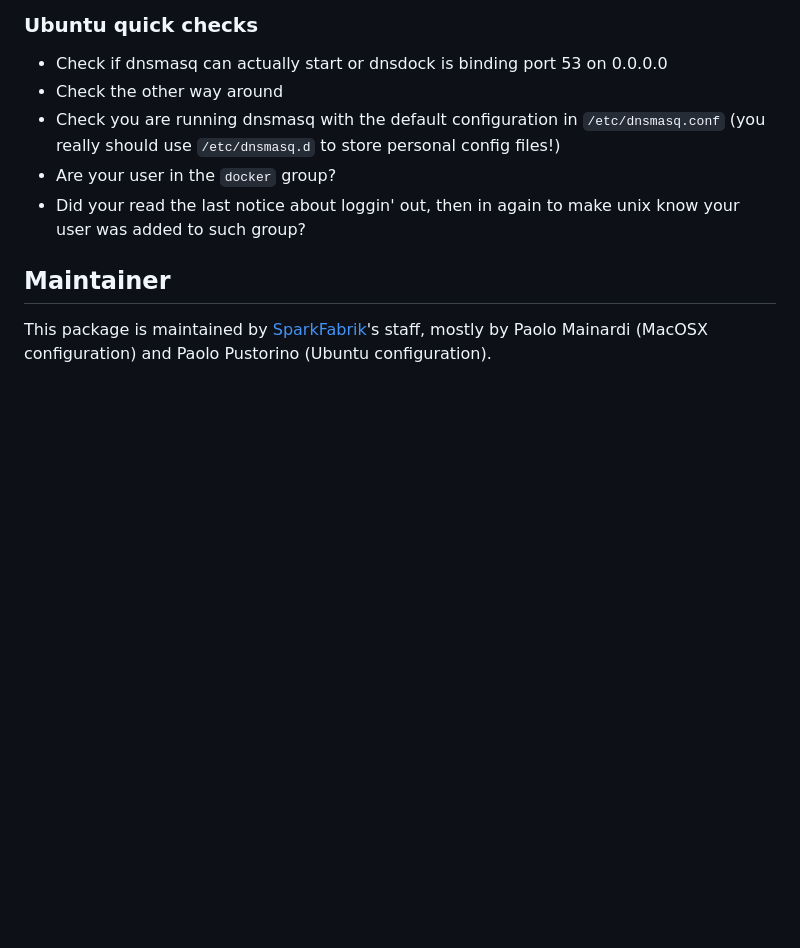
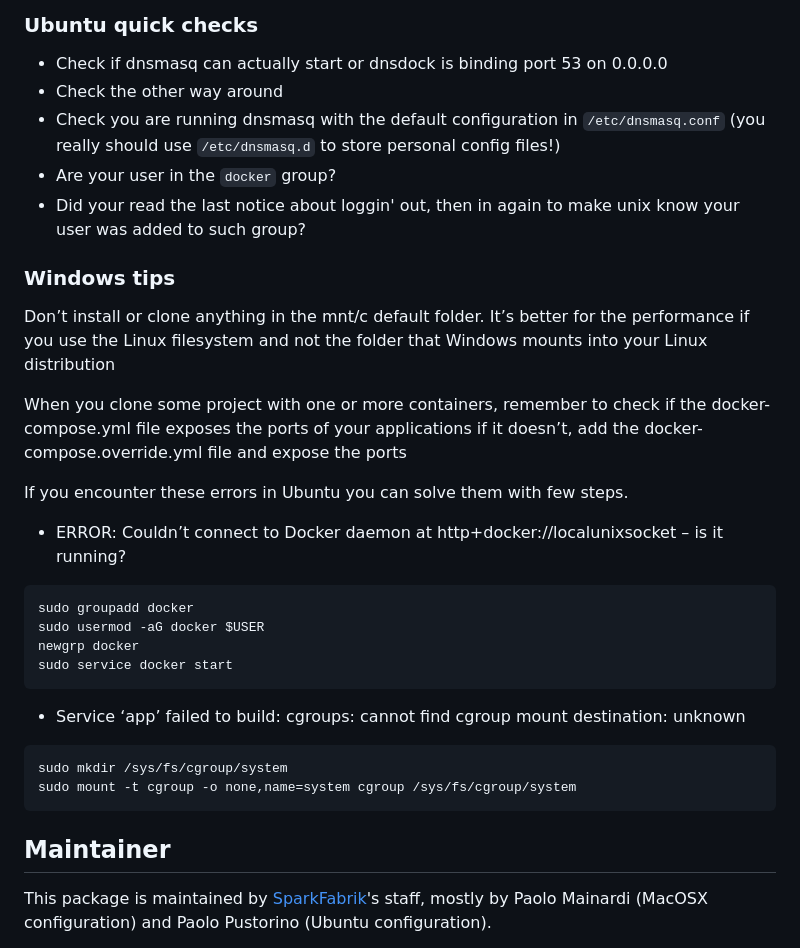
Before and after one commit to sparkfabrik/sparkdock, a Markdown page: README.md, the part around one of its changes. Rendered like a GitHub page; blank space fills up the shorter version.

````diff
--- a/README.md
+++ b/README.md
@@ -129,6 +159,30 @@ To check if the daemon is running run `ps aux | grep fsevents_to_vm` if you don'
 * Are your user in the `docker` group?
 * Did your read the last notice about loggin' out, then in again to make unix know your user was added to such group?
 
+### Windows tips
+
+Don’t install or clone anything in the mnt/c default folder. It’s better for the performance if you use the Linux filesystem and not the folder that Windows mounts into your Linux distribution
+
+When you clone some project with one or more containers, remember to check if the docker-compose.yml file exposes the ports of your applications if it doesn’t, add the docker-compose.override.yml file and expose the ports
+
+If you encounter these errors in Ubuntu you can solve them with few steps.
+
+* ERROR: Couldn’t connect to Docker daemon at http+docker://localunixsocket – is it running?
+
+```
+sudo groupadd docker
+sudo usermod -aG docker $USER
+newgrp docker
+sudo service docker start
+```
+
+* Service ‘app’ failed to build: cgroups: cannot find cgroup mount destination: unknown
+
+```
+sudo mkdir /sys/fs/cgroup/system
+sudo mount -t cgroup -o none,name=system cgroup /sys/fs/cgroup/system
+```
+
 ## Maintainer
 
 This package is maintained by [SparkFabrik](https://www.sparkfabrik.com)'s staff, mostly by Paolo Mainardi (MacOSX configuration) and Paolo Pustorino (Ubuntu configuration).
````
Also changed, not shown: other parts of README.md (+30 -0 lines), windows/docs/ubuntuCredentials.png (added), windows/docs/useWsl2.png (added), windows/docs/wslIntegration.png (added), 8 other files.
